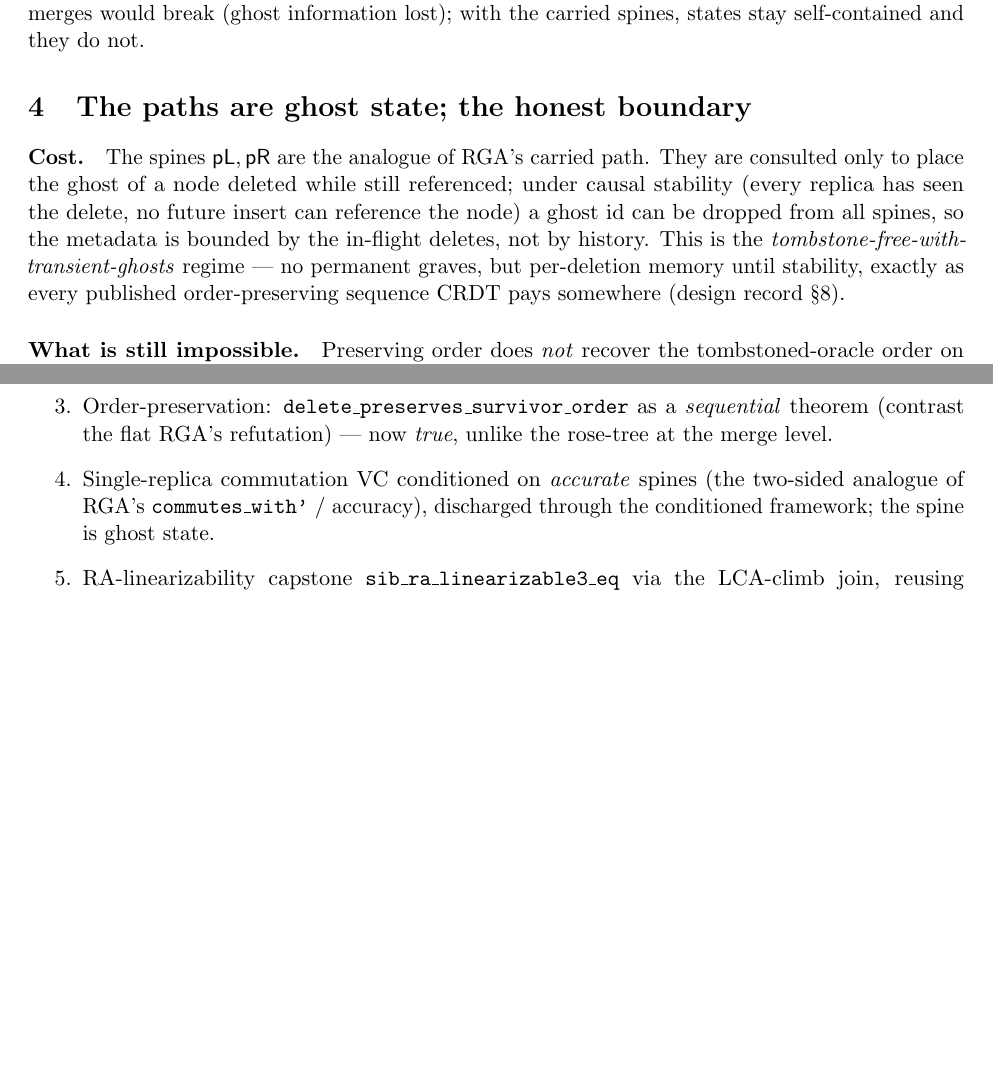
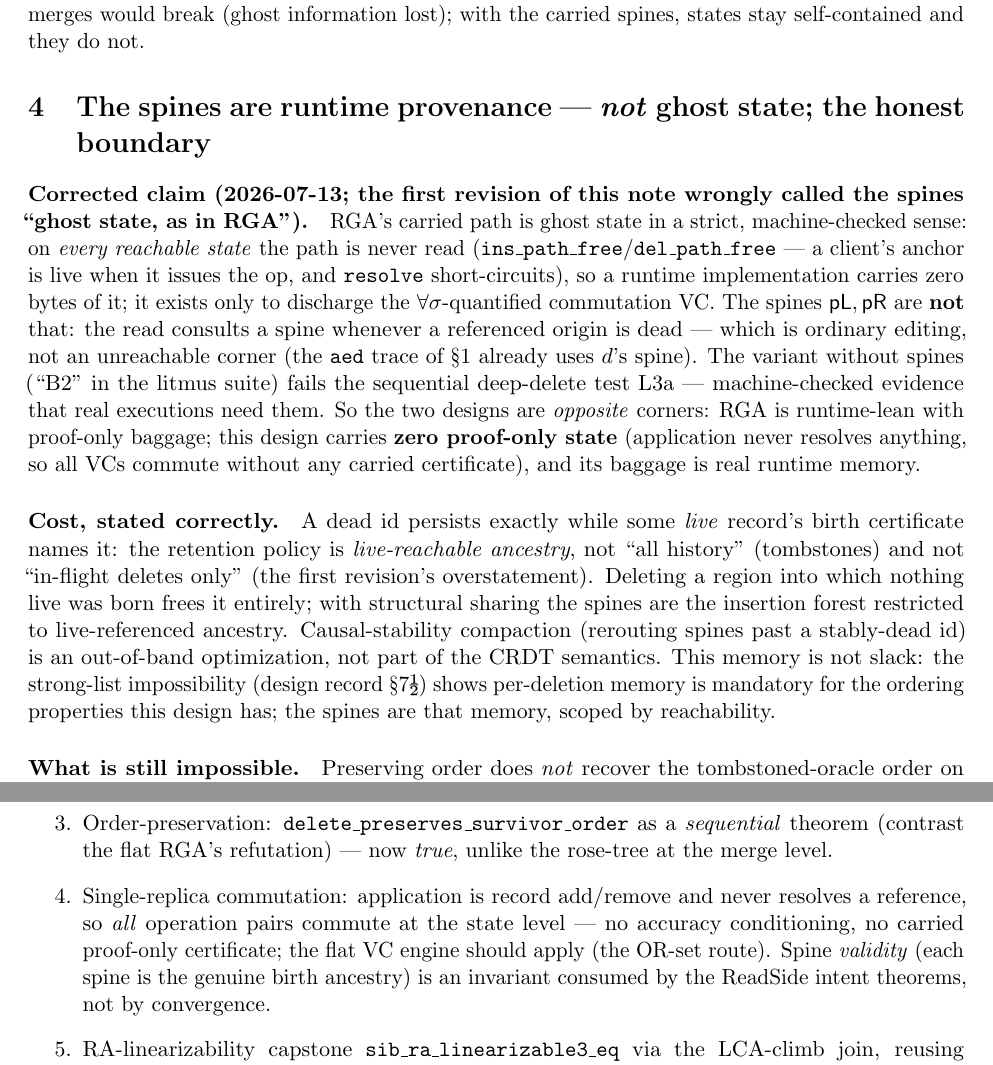
Before and after one commit to fplaunchpad/sal, a LaTeX paper (whiteboard/sibling-edge-design.tex): two parts of pages 4 and 5 of 5, joined at a grey line, cut so that both start at the same text, the shorter picture padded with empty space. Compiled offline with pdfLaTeX.

Commit message:
Sibling-edge note: correct §4 (KC) — the spines are runtime provenance, NOT ghost state
The first revision called the spines 'ghost state, as in RGA'. Wrong, and the
distinction matters. RGA's carried path is ghost state in a strict machine-
checked sense: never read on any reachable state (ins_path_free/del_path_free),
so a runtime carries zero bytes of it -- it exists only for the forall-sigma
commutation VC. The spines are the opposite: the read consults a spine whenever
a referenced origin is dead, which is ordinary editing (the aed trace uses d's
spine); the spine-free variant B2 fails litmus L3a -- machine-checked evidence
real executions need them. The two designs are opposite corners: RGA is
runtime-lean with proof-only baggage; the spine design has ZERO proof-only
state (apply never resolves references, all op pairs commute -> flat-VC/OR-set
route; spine VALIDITY is a ReadSide invariant, not a convergence hypothesis)
and its baggage is real runtime memory. Also corrects the cost paragraph:
retention is live-reachable ancestry (freed when the referencing records die),
not 'bounded by in-flight deletes'. Abstract + Lean-plan item 4 updated; PDF
rebuilt.

```diff
--- a/whiteboard/sibling-edge-design.tex
+++ b/whiteboard/sibling-edge-design.tex
@@ -272,16 +274,36 @@ the important one: the design record feared that chained merges would break
 (ghost information lost); with the carried spines, states stay self-contained and
 they do not.
 
-\section{The paths are ghost state; the honest boundary}
+\section{The spines are runtime provenance --- \emph{not} ghost state; the honest boundary}
 
-\paragraph{Cost.} The spines $\pL,\pR$ are the analogue of RGA's carried path.
-They are consulted only to place the ghost of a node deleted while still
-referenced; under causal stability (every replica has seen the delete, no future
-insert can reference the node) a ghost id can be dropped from all spines, so the
-metadata is bounded by the in-flight deletes, not by history. This is the
-\emph{tombstone-free-with-transient-ghosts} regime --- no permanent graves, but
-per-deletion memory until stability, exactly as every published order-preserving
-sequence CRDT pays somewhere (design record \S8).
+\paragraph{Corrected claim (2026-07-13; the first revision of this note wrongly
+called the spines ``ghost state, as in RGA'').} RGA's carried path is ghost
+state in a strict, machine-checked sense: on \emph{every reachable state} the
+path is never read (\texttt{ins\_path\_free}/\texttt{del\_path\_free} --- a
+client's anchor is live when it issues the op, and \texttt{resolve}
+short-circuits), so a runtime implementation carries zero bytes of it; it exists
+only to discharge the $\forall\sigma$-quantified commutation VC. The spines
+$\pL,\pR$ are \textbf{not} that: the read consults a spine whenever a referenced
+origin is dead --- which is ordinary editing, not an unreachable corner (the
+\texttt{aed} trace of \S1 already uses $d$'s spine). The variant without spines
+(``B2'' in the litmus suite) fails the sequential deep-delete test L3a ---
+machine-checked evidence that real executions need them. So the two designs are
+\emph{opposite} corners: RGA is runtime-lean with proof-only baggage; this
+design carries \textbf{zero proof-only state} (application never resolves
+anything, so all VCs commute without any carried certificate), and its baggage
+is real runtime memory.
+
+\paragraph{Cost, stated correctly.} A dead id persists exactly while some
+\emph{live} record's birth certificate names it: the retention policy is
+\emph{live-reachable ancestry}, not ``all history'' (tombstones) and not
+``in-flight deletes only'' (the first revision's overstatement). Deleting a
+region into which nothing live was born frees it entirely; with structural
+sharing the spines are the insertion forest restricted to live-referenced
+ancestry. Causal-stability compaction (rerouting spines past a stably-dead id)
+is an out-of-band optimization, not part of the CRDT semantics. This memory is
+not slack: the strong-list impossibility (design record \S7\textonehalf) shows
+per-deletion memory is mandatory for the ordering properties this design has;
+the spines are that memory, scoped by reachability.
 
 \paragraph{What is still impossible.} Preserving order does \emph{not} recover the
 tombstoned-oracle order on pairs \emph{no replica ever co-displayed}: the
@@ -311,9 +333,12 @@ rehome.
   \item Order-preservation: \texttt{delete\_preserves\_survivor\_order} as a
         \emph{sequential} theorem (contrast the flat RGA's refutation) --- now
         \emph{true}, unlike the rose-tree at the merge level.
-  \item Single-replica commutation VC conditioned on \emph{accurate} spines
-        (the two-sided analogue of RGA's \texttt{commutes\_with'} / accuracy),
-        discharged through the conditioned framework; the spine is ghost state.
+  \item Single-replica commutation: application is record add/remove and never
+        resolves a reference, so \emph{all} operation pairs commute at the state
+        level --- no accuracy conditioning, no carried proof-only certificate;
+        the flat VC engine should apply (the OR-set route). Spine
+        \emph{validity} (each spine is the genuine birth ancestry) is an
+        invariant consumed by the ReadSide intent theorems, not by convergence.
   \item RA-linearizability capstone \texttt{sib\_ra\_linearizable3\_eq} via the
         LCA-climb join, reusing \texttt{RGA\_Tombstone\_Free}'s honest-delivery
         scaffolding: the merge is the linearization witness (integration order).
```
Also changed, not shown: whiteboard/sibling-edge-design.pdf, whiteboard/sibling-edge-design.tex (10 more changed lines).
